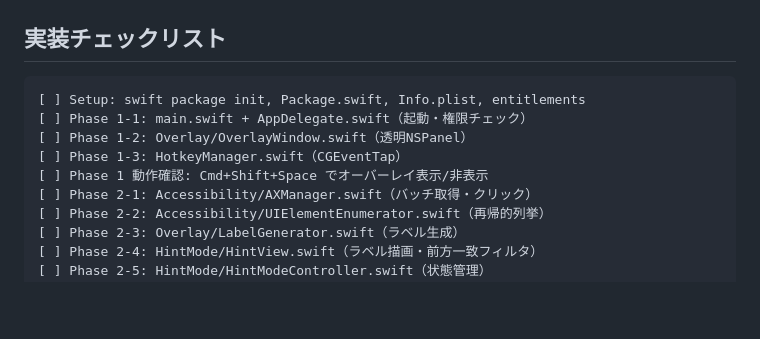
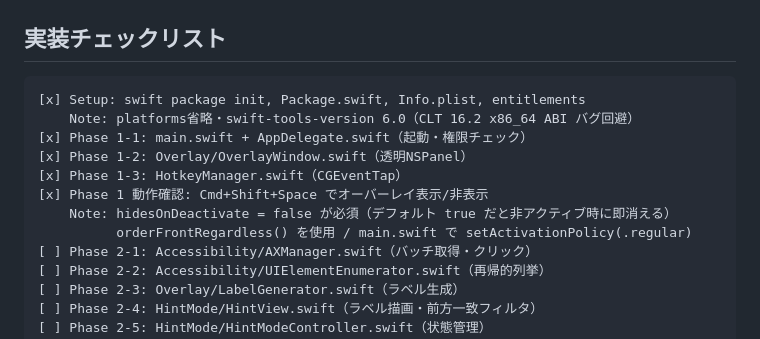
Before and after one commit to kodakoda-koda/Vimursor, a Markdown page: docs/plans/mvp.md, the part around the change. Drawn GitHub-style; blank space fills up the shorter version.

Commit message:
docs: Update checklist and CLAUDE.md for Phase 1 completion
- mvp.md: mark Setup and Phase 1 complete with implementation notes
- CLAUDE.md: fix implementation plan reference path

````diff
--- a/docs/plans/mvp.md
+++ b/docs/plans/mvp.md
@@ -188,11 +188,14 @@ let convertedY = screenHeight - position.y - size.height
 ## 実装チェックリスト
 
 ```
-[ ] Setup: swift package init, Package.swift, Info.plist, entitlements
-[ ] Phase 1-1: main.swift + AppDelegate.swift（起動・権限チェック）
-[ ] Phase 1-2: Overlay/OverlayWindow.swift（透明NSPanel）
-[ ] Phase 1-3: HotkeyManager.swift（CGEventTap）
-[ ] Phase 1 動作確認: Cmd+Shift+Space でオーバーレイ表示/非表示
+[x] Setup: swift package init, Package.swift, Info.plist, entitlements
+    Note: platforms省略・swift-tools-version 6.0（CLT 16.2 x86_64 ABI バグ回避）
+[x] Phase 1-1: main.swift + AppDelegate.swift（起動・権限チェック）
+[x] Phase 1-2: Overlay/OverlayWindow.swift（透明NSPanel）
+[x] Phase 1-3: HotkeyManager.swift（CGEventTap）
+[x] Phase 1 動作確認: Cmd+Shift+Space でオーバーレイ表示/非表示
+    Note: hidesOnDeactivate = false が必須（デフォルト true だと非アクティブ時に即消える）
+          orderFrontRegardless() を使用 / main.swift で setActivationPolicy(.regular)
 [ ] Phase 2-1: Accessibility/AXManager.swift（バッチ取得・クリック）
 [ ] Phase 2-2: Accessibility/UIElementEnumerator.swift（再帰的列挙）
 [ ] Phase 2-3: Overlay/LabelGenerator.swift（ラベル生成）
````
Also changed, not shown: CLAUDE.md (+1 -1 lines).
